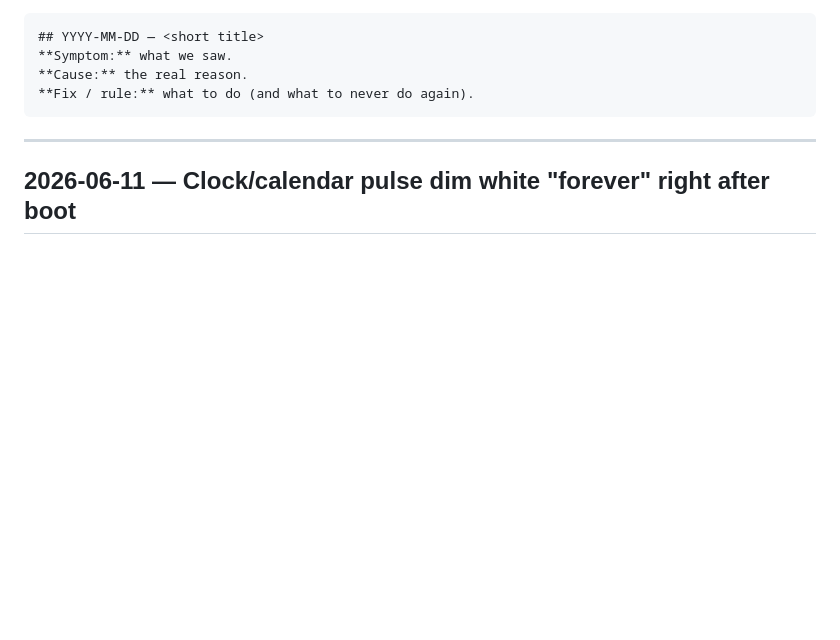
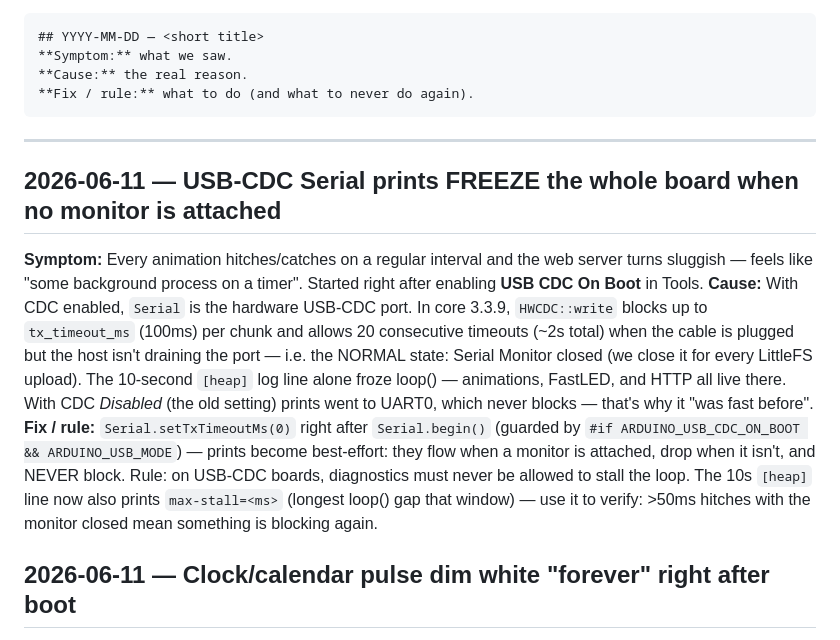
Before and after one commit to srfinch17/claude-expression-studio, a Markdown page: docs/PITFALLS.md, the part around the change. Rendered like a GitHub page; blank space fills up the shorter version.

Commit message:
fix: non-blocking USB-CDC serial — prints were freezing animations + web server
Enabling USB CDC On Boot rerouted Serial to HWCDC, whose write() blocks up to
100ms/chunk with 20 consecutive timeouts allowed (~2s) when the cable is
plugged but no terminal drains the port — the normal state, since the Serial
Monitor is closed for LittleFS uploads. The 10s [heap] log line alone froze
loop() on a metronome: every animation hitched and HTTP crawled. UART0 (the
old CDC-Disabled route) never blocks, hence "it was faster before".

Serial.setTxTimeoutMs(0) right after begin(): prints flow when a monitor is
attached, drop when not, never stall. Also adds a loop-stall watchdog —
max-stall=<ms> on the 10s heap line — to verify on hardware and catch future
loop blockers. PITFALLS entry added.

Co-Authored-By: Claude Fable 5 <noreply@anthropic.com>

````diff
--- a/docs/PITFALLS.md
+++ b/docs/PITFALLS.md
@@ -13,6 +13,26 @@ Entry template:
 ```
 
 ---
+
+## 2026-06-11 — USB-CDC Serial prints FREEZE the whole board when no monitor is attached
+**Symptom:** Every animation hitches/catches on a regular interval and the web
+server turns sluggish — feels like "some background process on a timer". Started
+right after enabling **USB CDC On Boot** in Tools.
+**Cause:** With CDC enabled, `Serial` is the hardware USB-CDC port. In core
+3.3.9, `HWCDC::write` blocks up to `tx_timeout_ms` (100ms) per chunk and allows
+20 consecutive timeouts (~2s total) when the cable is plugged but the host isn't
+draining the port — i.e. the NORMAL state: Serial Monitor closed (we close it
+for every LittleFS upload). The 10-second `[heap]` log line alone froze loop()
+— animations, FastLED, and HTTP all live there. With CDC *Disabled* (the old
+setting) prints went to UART0, which never blocks — that's why it "was fast
+before".
+**Fix / rule:** `Serial.setTxTimeoutMs(0)` right after `Serial.begin()` (guarded
+by `#if ARDUINO_USB_CDC_ON_BOOT && ARDUINO_USB_MODE`) — prints become
+best-effort: they flow when a monitor is attached, drop when it isn't, and NEVER
+block. Rule: on USB-CDC boards, diagnostics must never be allowed to stall the
+loop. The 10s `[heap]` line now also prints `max-stall=<ms>` (longest loop()
+gap that window) — use it to verify: >50ms hitches with the monitor closed
+mean something is blocking again.
 
 ## 2026-06-11 — Clock/calendar pulse dim white "forever" right after boot
 **Symptom:** Every calendar style (and the clock) shows only the pulsing dim
````
